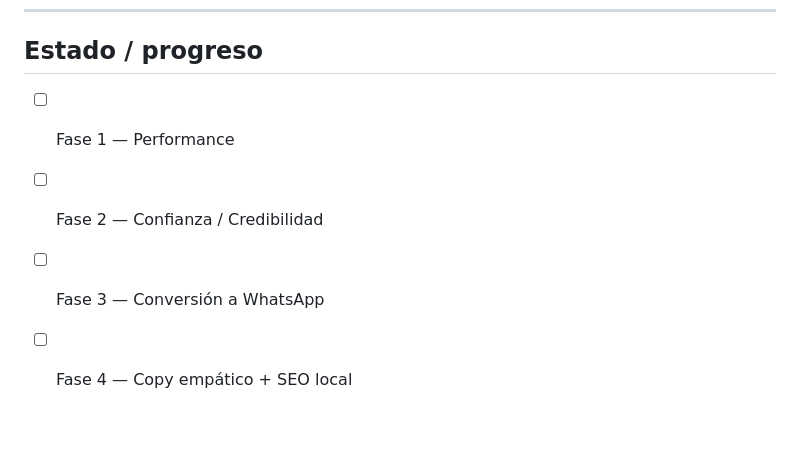
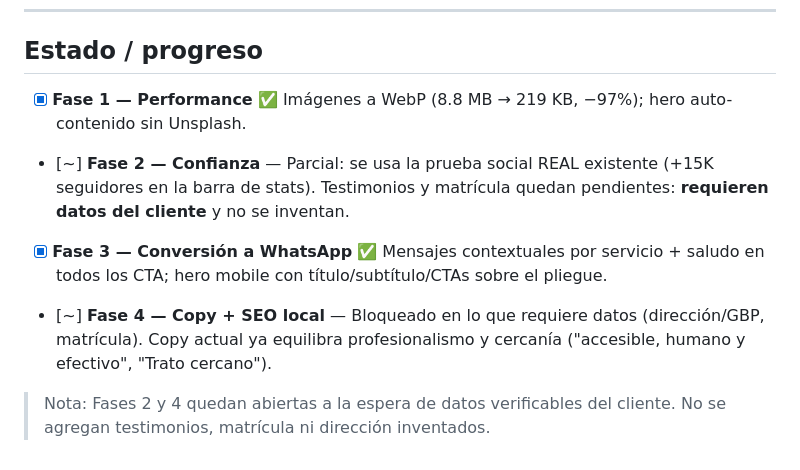
Before and after one commit to estudiobasavilbaso/estudiobasavilbaso.github.io, a Markdown page: PLAN.md, the part around the change. Rendered like a GitHub page; blank space fills up the shorter version.

Commit message:
Actualizar PLAN.md con progreso de Fases 1 y 3
Co-Authored-By: Claude Opus 4.8 <noreply@anthropic.com>
Claude-Session: https://claude.ai/code/session_018rK3ikKnqq9YzfYLGaDf3J

```diff
--- a/PLAN.md
+++ b/PLAN.md
@@ -74,7 +74,13 @@ cambio es solo "lindo" pero no mueve la aguja, va al final de la cola.
 ---
 
 ## Estado / progreso
-- [ ] Fase 1 — Performance
-- [ ] Fase 2 — Confianza / Credibilidad
-- [ ] Fase 3 — Conversión a WhatsApp
-- [ ] Fase 4 — Copy empático + SEO local
+- [x] **Fase 1 — Performance** ✅ Imágenes a WebP (8.8 MB → 219 KB, −97%); hero auto-contenido sin Unsplash.
+- [~] **Fase 2 — Confianza** — Parcial: se usa la prueba social REAL existente (+15K seguidores en la barra de stats).
+      Testimonios y matrícula quedan pendientes: **requieren datos del cliente** y no se inventan.
+- [x] **Fase 3 — Conversión a WhatsApp** ✅ Mensajes contextuales por servicio + saludo en todos los CTA;
+      hero mobile con título/subtítulo/CTAs sobre el pliegue.
+- [~] **Fase 4 — Copy + SEO local** — Bloqueado en lo que requiere datos (dirección/GBP, matrícula).
+      Copy actual ya equilibra profesionalismo y cercanía ("accesible, humano y efectivo", "Trato cercano").
+
+> Nota: Fases 2 y 4 quedan abiertas a la espera de datos verificables del cliente.
+> No se agregan testimonios, matrícula ni dirección inventados.
```
